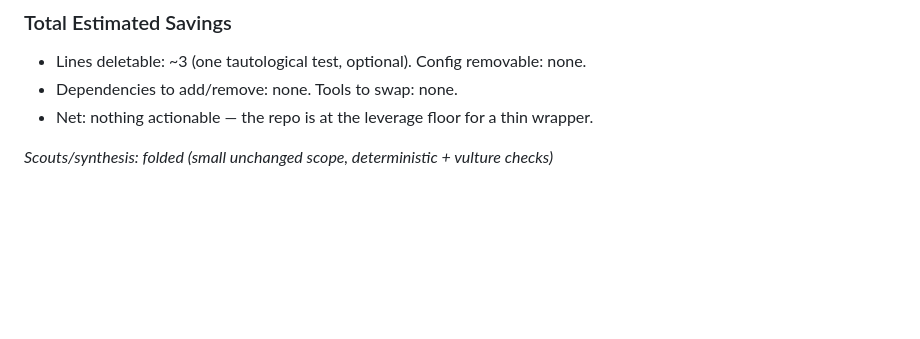
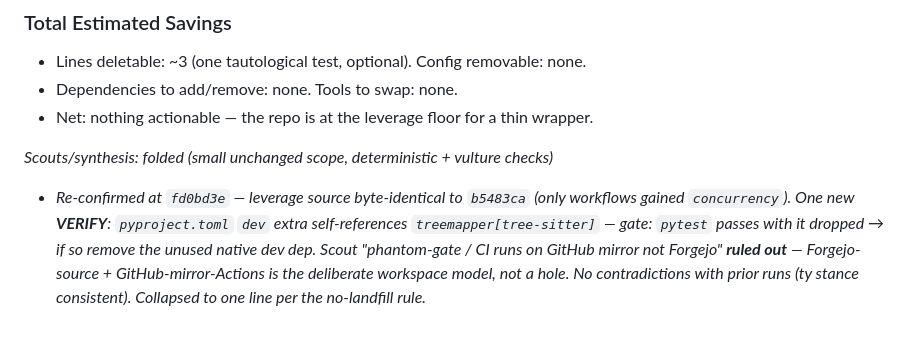
Before and after one commit to nikolay-e/treemapper, a Markdown page: LEVERAGE.md, the part around the change. Drawn GitHub-style; blank space fills up the shorter version.

```diff
--- a/LEVERAGE.md
+++ b/LEVERAGE.md
@@ -72,3 +72,5 @@ version, mypy --strict). Only two 🔵 nitpicks, neither worth the churn.
 - Net: nothing actionable — the repo is at the leverage floor for a thin wrapper.
 
 _Scouts/synthesis: folded (small unchanged scope, deterministic + vulture checks)_
+
+- _Re-confirmed at `fd0bd3e` — leverage source byte-identical to `b5483ca` (only workflows gained `concurrency`). One new **VERIFY**: `pyproject.toml` `dev` extra self-references `treemapper[tree-sitter]` — gate: `pytest` passes with it dropped → if so remove the unused native dev dep. Scout "phantom-gate / CI runs on GitHub mirror not Forgejo" **ruled out** — Forgejo-source + GitHub-mirror-Actions is the deliberate workspace model, not a hole. No contradictions with prior runs (ty stance consistent). Collapsed to one line per the no-landfill rule._
```
Also changed, not shown: CORRECTNESS.md (+1 -23 lines).
